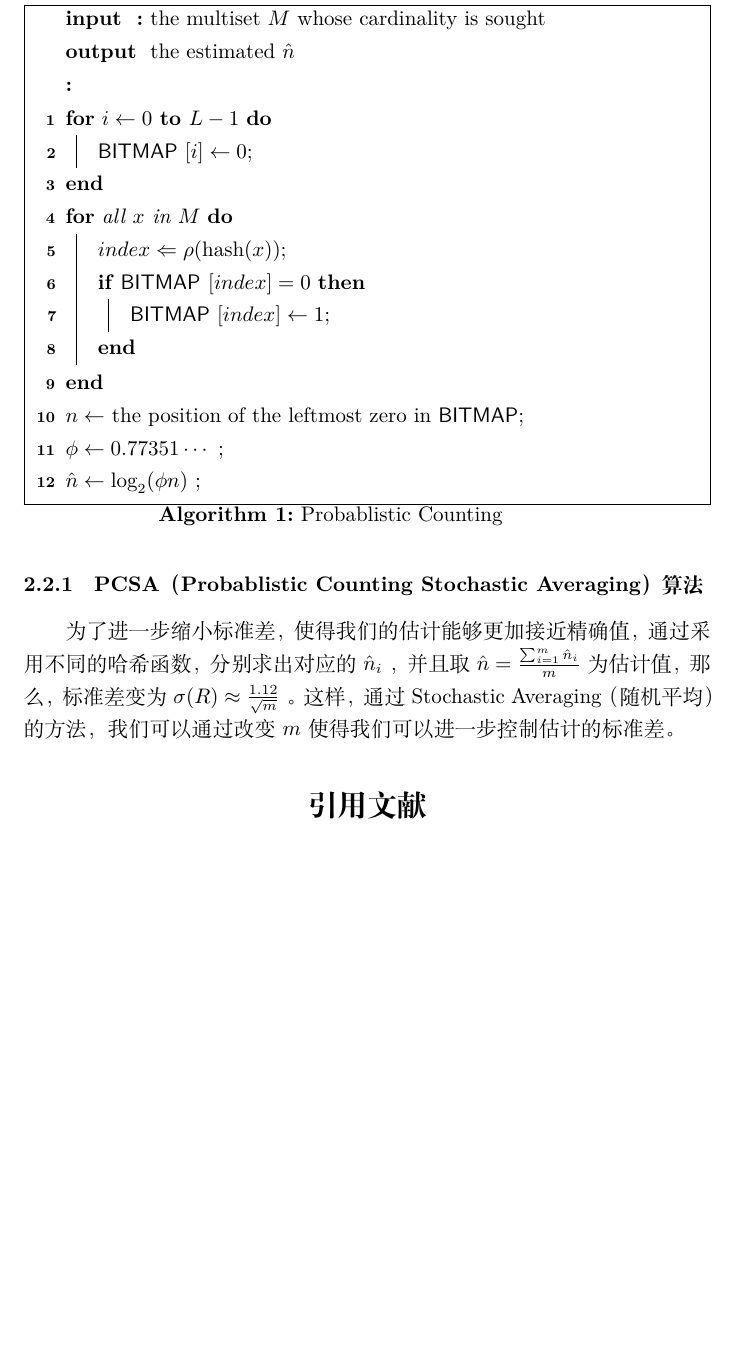
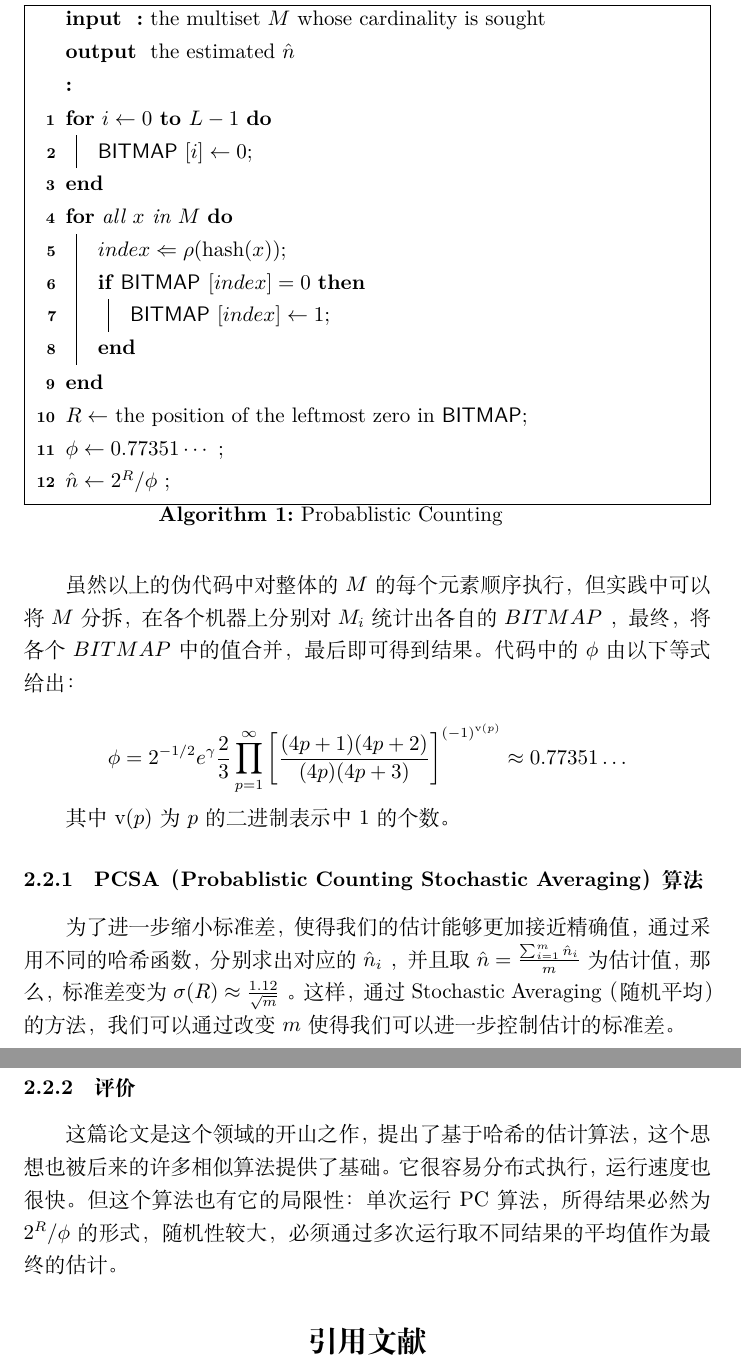
Before and after one commit to jiegec/probabilistic_counting_for_database, a LaTeX document (main.tex): part of page 4 of 5 before the commit and two parts of pages 4 and 5 of 5 after it, the two joined at a grey line, cut so that both start at the same text, the shorter picture padded with empty space. Compiled offline with XeLaTeX.

Commit message:
Improve first algo

```diff
--- a/main.tex
+++ b/main.tex
@@ -9,7 +9,7 @@
 \newtheorem{property}{\hspace{2em} 性质}[subsection]
 \newtheorem{corollary}{\hspace{2em} 引理}[subsection]
 
-\title{基于概率的数据库计数算法}
+\title{数据库中基于概率的计数算法}
 \author{陈嘉杰 \\ 计72 2017011484}
 \date{2018 年 6 月}
 \bibliography{ref.bib}
@@ -122,9 +122,9 @@
                 \Bitmap $\left[index\right] \leftarrow 1$\;
             }
         }
-        $n \leftarrow$ the position of the leftmost zero in \Bitmap \;
+        $R \leftarrow$ the position of the leftmost zero in \Bitmap \;
         $\phi \leftarrow 0.77351 \cdots$ \;
-        $\hat{n} \leftarrow \log_2(\phi n)$ \;
+        $\hat{n} \leftarrow 2^R/\phi$ \;
         \caption{Probablistic Counting}
     \end{algorithm}
 
@@ -132,10 +132,21 @@
 
     我们不加证明地给出，$\sigma(R) \approx 1.12$ 。详细证明见 \cite{Flajolet:1985ixa} 。
 
+    虽然以上的伪代码中对整体的 $M$ 的每个元素顺序执行，但实践中可以将 $M$ 分拆，在各个机器上分别对 $M_i$ 统计出各自的 $BITMAP$ ，最终，将各个 $BITMAP$ 中的值合并，最后即可得到结果。代码中的 $\phi$ 由以下等式给出：
+
+    \begin{equation*}
+        \phi = 2^{-1/2}e^{\gamma}\frac23\prod_{p=1}^{\infty}\left[\frac{(4p+1)(4p+2)}{(4p)(4p+3)}\right]^{(-1)^{\mathrm{v}(p)}} \approx 0.77351 \ldots
+    \end{equation*}
+
+    其中 $\mathrm{v}(p)$ 为 $p$ 的二进制表示中 $1$ 的个数。
+
 \subsubsection{PCSA（Probablistic Counting Stochastic Averaging） 算法}
 
     为了进一步缩小标准差，使得我们的估计能够更加接近精确值，通过采用不同的哈希函数，分别求出对应的 $\hat{n}_i$ ，并且取 $\hat{n} = \frac{\sum_{i=1}^m{\hat{n}_i}}{m}$ 为估计值，那么，标准差变为 $\sigma(R) \approx \frac{1.12}{\sqrt{m}}$ 。这样，通过 Stochastic Averaging（随机平均）的方法，我们可以通过改变 $m$ 使得我们可以进一步控制估计的标准差。
 
+\subsubsection{评价}
+    这篇论文是这个领域的开山之作，提出了基于哈希的估计算法，这个思想也被后来的许多相似算法提供了基础。它很容易分布式执行，运行速度也很快。但这个算法也有它的局限性：单次运行 PC 算法，所得结果必然为 $2^R/\phi$ 的形式，随机性较大，必须通过多次运行取不同结果的平均值作为最终的估计。
+
 \printbibliography[title=引用文献]
 
 \end{document}
```
Also changed, not shown: main.pdf, main.tex (4 more changed lines).
